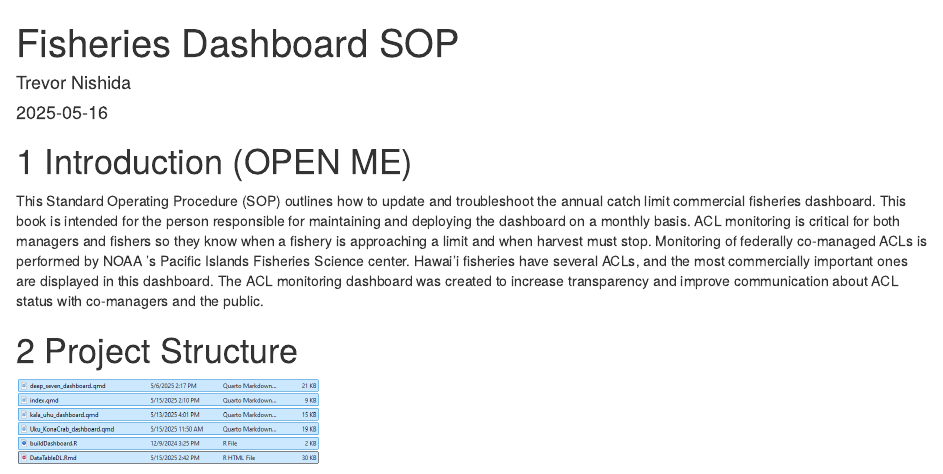
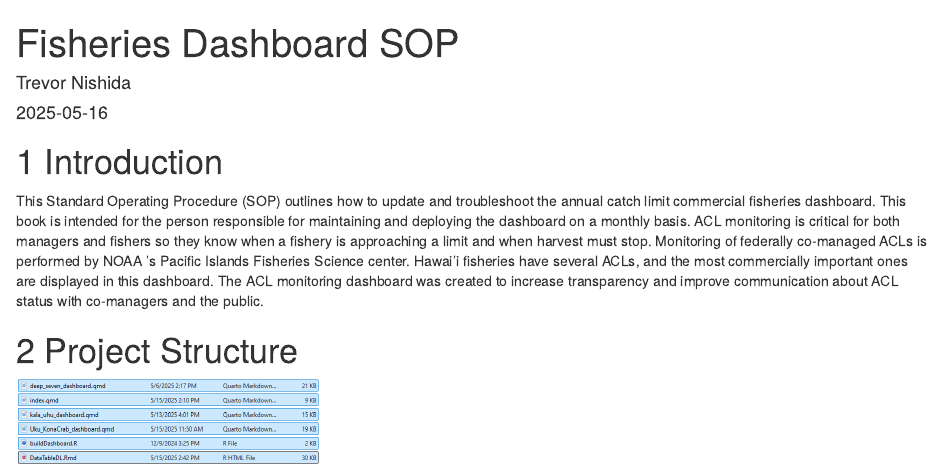
Before and after one commit to darstats/dashboard, an R Markdown document (SOP/fisheries_dashboard_sop.Rmd): the page in a window 1100 px wide, from its top. Rendered offline with R 4.5, knitr and Pandoc, with nearby package versions; drawn as R Markdown's standard HTML page in place of the format the file asks for.

Commit message:
Fix introduction page link across document.

```diff
--- a/SOP/fisheries_dashboard_sop.Rmd
+++ b/SOP/fisheries_dashboard_sop.Rmd
@@ -7,7 +7,7 @@ documentclass: book
 site: bookdown::bookdown_site
 ---
 
-# Introduction (OPEN ME)
+# Introduction
 
 This Standard Operating Procedure (SOP) outlines how to update and troubleshoot the annual catch limit commercial fisheries dashboard. This book is intended for the person responsible for maintaining and deploying the dashboard on a monthly basis. ACL monitoring is critical for both managers and fishers so they know when a fishery is approaching a limit and when harvest must stop. Monitoring of federally co-managed ACLs is performed by NOAA ‘s Pacific Islands Fisheries Science center. Hawai’i fisheries have several ACLs, and the most commercially important ones are displayed in this dashboard. The ACL monitoring dashboard was created to increase transparency and improve communication about ACL status with co-managers and the public.
 
```
Also changed, not shown: SOP/appendix.html, SOP/code-best-practices.html, SOP/common-maintenance-tasks.html, SOP/dynamic-date-configuration.html, SOP/initial-setup.html, SOP/project-structure.html, SOP/troubleshooting.html, SOP/updating-the-dashboard.html, SOP/uploading-the-updated-dashboard.html.
